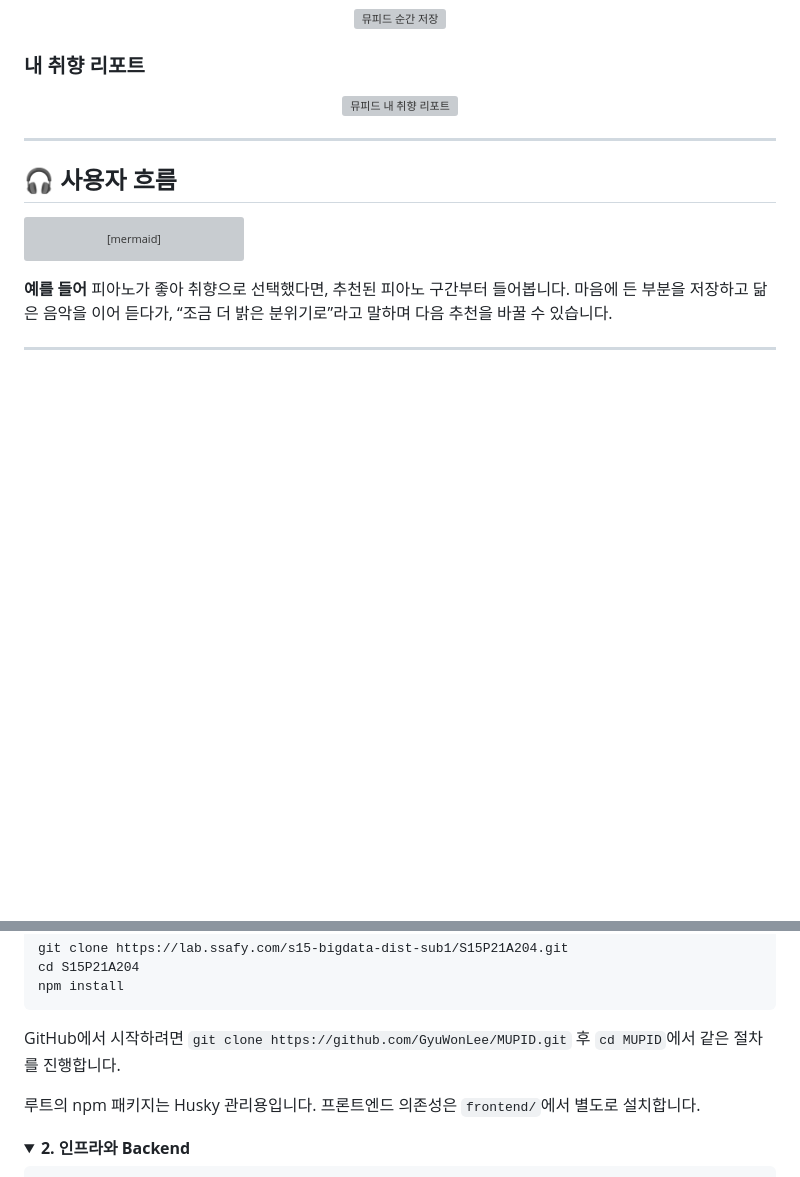
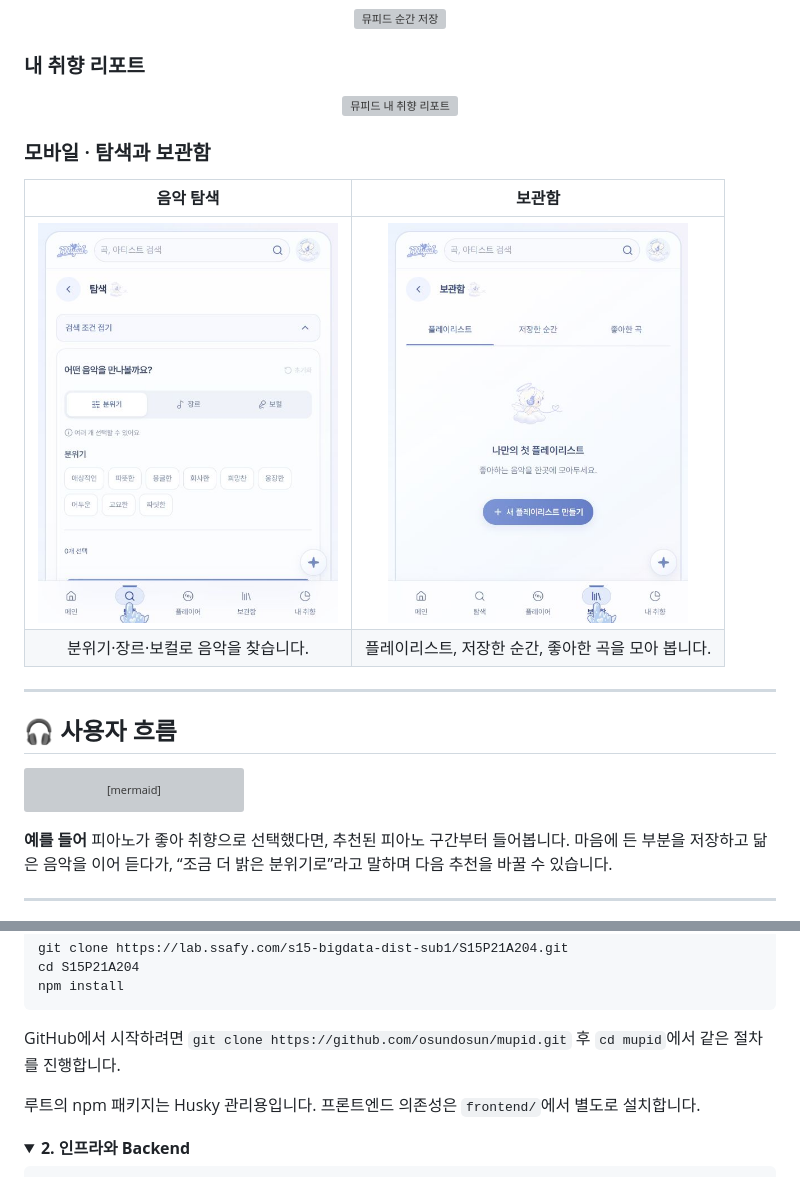
Before and after one commit to osundosun/mupid, a Markdown page: README.md, 2 parts joined by grey strips. Rendered like a GitHub page; pictures changed too: docs/images/mupid-explore-mobile.jpg (added), docs/images/mupid-library-mobile.jpg (added); folded sections open; blank space fills up the shorter version; grey boxes are pictures that could not be loaded.

Commit message:
docs: refresh MUPID README with live UI screenshots

````diff
--- a/README.md
+++ b/README.md
@@ -146,6 +146,13 @@ Android 앱은 웹과 같은 화면을 Tauri로 제공하며, Rust 기반 통신
 <p align="center">
   <a href="docs/images/taste-report.png"><img src="docs/images/taste-report.png" alt="뮤피드 내 취향 리포트" width="800" /></a>
 </p>
+
+### 모바일 · 탐색과 보관함
+
+| 음악 탐색 | 보관함 |
+| :---: | :---: |
+| <a href="docs/images/mupid-explore-mobile.jpg"><img src="docs/images/mupid-explore-mobile.jpg" alt="모바일 음악 탐색 화면" width="300" /></a> | <a href="docs/images/mupid-library-mobile.jpg"><img src="docs/images/mupid-library-mobile.jpg" alt="모바일 보관함 화면" width="300" /></a> |
+| 분위기·장르·보컬로 음악을 찾습니다. | 플레이리스트, 저장한 순간, 좋아한 곡을 모아 봅니다. |
 
 ---
 
@@ -474,7 +481,7 @@ cd S15P21A204
 npm install
 ```
 
-GitHub에서 시작하려면 `git clone https://github.com/GyuWonLee/MUPID.git` 후 `cd MUPID`에서 같은 절차를 진행합니다.
+GitHub에서 시작하려면 `git clone https://github.com/osundosun/mupid.git` 후 `cd mupid`에서 같은 절차를 진행합니다.
 
 루트의 npm 패키지는 Husky 관리용입니다. 프론트엔드 의존성은 `frontend/`에서 별도로 설치합니다.
 
````
Also changed, not shown: other parts of README.md (+3 -3 lines), docs/images/mupid-home.jpg (added).
